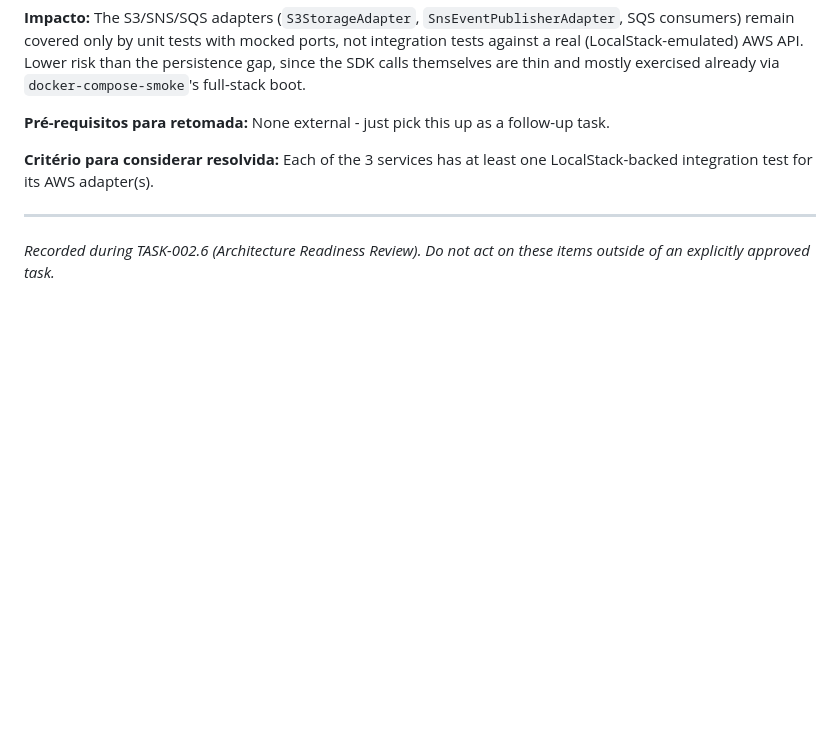
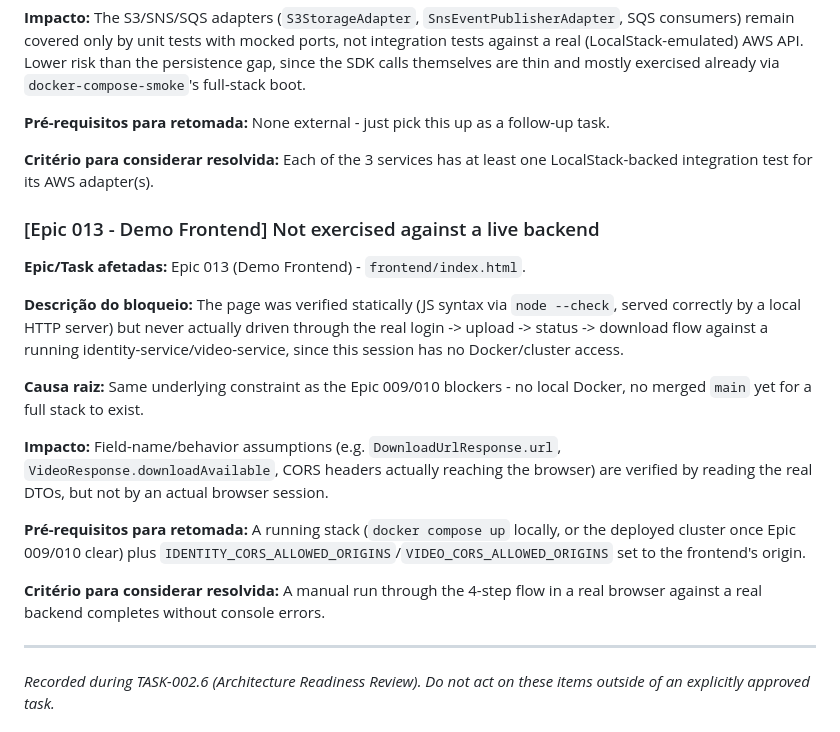
Before and after one commit to jreigeVic/fiapx-video-processing, a Markdown page: pendencies.md, the part around the change. Rendered like a GitHub page; blank space fills up the shorter version.

Commit message:
docs(pendencies): register Epic 013 live-backend verification gap
Co-Authored-By: Claude Sonnet 5 <noreply@anthropic.com>

```diff
--- a/pendencies.md
+++ b/pendencies.md
@@ -130,6 +130,20 @@ Per standing execution rule (approved 2026-07-19): operational blockers never st
 
 **Critério para considerar resolvida:** Each of the 3 services has at least one LocalStack-backed integration test for its AWS adapter(s).
 
+### [Epic 013 - Demo Frontend] Not exercised against a live backend
+
+**Epic/Task afetadas:** Epic 013 (Demo Frontend) - `frontend/index.html`.
+
+**Descrição do bloqueio:** The page was verified statically (JS syntax via `node --check`, served correctly by a local HTTP server) but never actually driven through the real login -> upload -> status -> download flow against a running identity-service/video-service, since this session has no Docker/cluster access.
+
+**Causa raiz:** Same underlying constraint as the Epic 009/010 blockers - no local Docker, no merged `main` yet for a full stack to exist.
+
+**Impacto:** Field-name/behavior assumptions (e.g. `DownloadUrlResponse.url`, `VideoResponse.downloadAvailable`, CORS headers actually reaching the browser) are verified by reading the real DTOs, but not by an actual browser session.
+
+**Pré-requisitos para retomada:** A running stack (`docker compose up` locally, or the deployed cluster once Epic 009/010 clear) plus `IDENTITY_CORS_ALLOWED_ORIGINS`/`VIDEO_CORS_ALLOWED_ORIGINS` set to the frontend's origin.
+
+**Critério para considerar resolvida:** A manual run through the 4-step flow in a real browser against a real backend completes without console errors.
+
 ---
 
 *Recorded during TASK-002.6 (Architecture Readiness Review). Do not act on these items outside of an explicitly approved task.*
```
